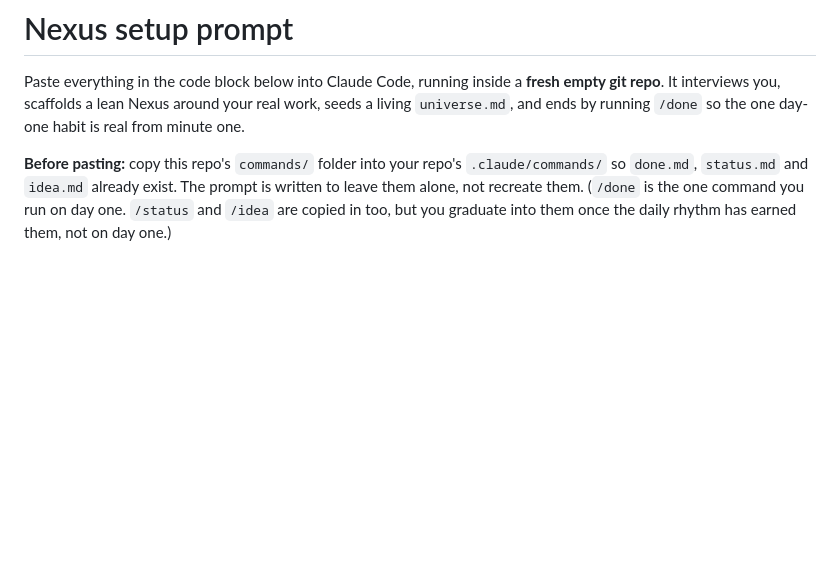
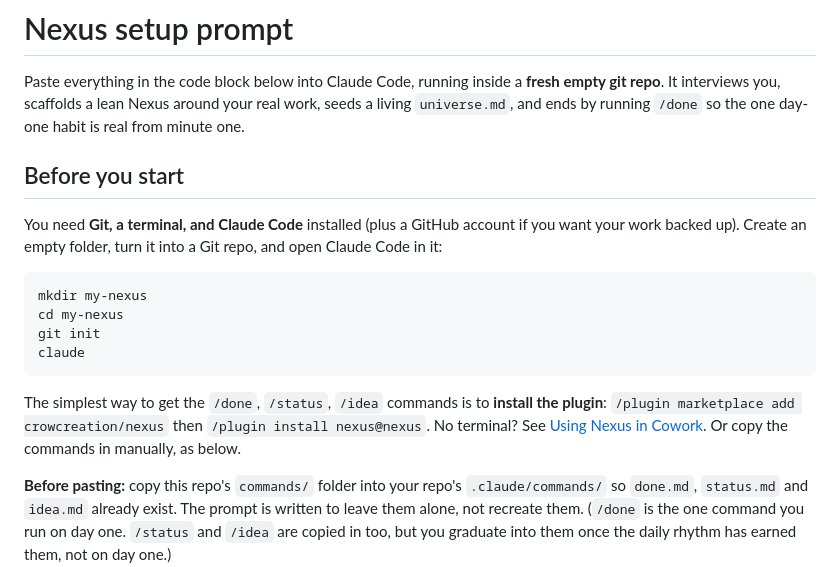
Before and after one commit to crowcreation/nexus, a Markdown page: setup-prompt.md, the part around the change. Drawn GitHub-style; blank space fills up the shorter version.

Commit message:
docs(setup): add 'Before you start' — create repo + git init + how to get commands
Greenfield gap surfaced in the live dry-run: operators were never told to mkdir/git init or how to obtain the commands. Adds the substrate + folder + plugin-install (or manual copy) step up front.

Co-Authored-By: Claude Opus 4.8 (1M context) <noreply@anthropic.com>

````diff
--- a/setup-prompt.md
+++ b/setup-prompt.md
@@ -4,6 +4,19 @@ Paste everything in the code block below into Claude Code, running inside a
 **fresh empty git repo**. It interviews you, scaffolds a lean Nexus around your
 real work, seeds a living `universe.md`, and ends by running `/done` so the one
 day-one habit is real from minute one.
+
+## Before you start
+
+You need **Git, a terminal, and Claude Code** installed (plus a GitHub account if you want your work backed up). Create an empty folder, turn it into a Git repo, and open Claude Code in it:
+
+```
+mkdir my-nexus
+cd my-nexus
+git init
+claude
+```
+
+The simplest way to get the `/done`, `/status`, `/idea` commands is to **install the plugin**: `/plugin marketplace add crowcreation/nexus` then `/plugin install nexus@nexus`. No terminal? See [Using Nexus in Cowork](./docs/cowork-setup.md). Or copy the commands in manually, as below.
 
 **Before pasting:** copy this repo's `commands/` folder into your repo's
 `.claude/commands/` so `done.md`, `status.md` and `idea.md` already exist. The
````
